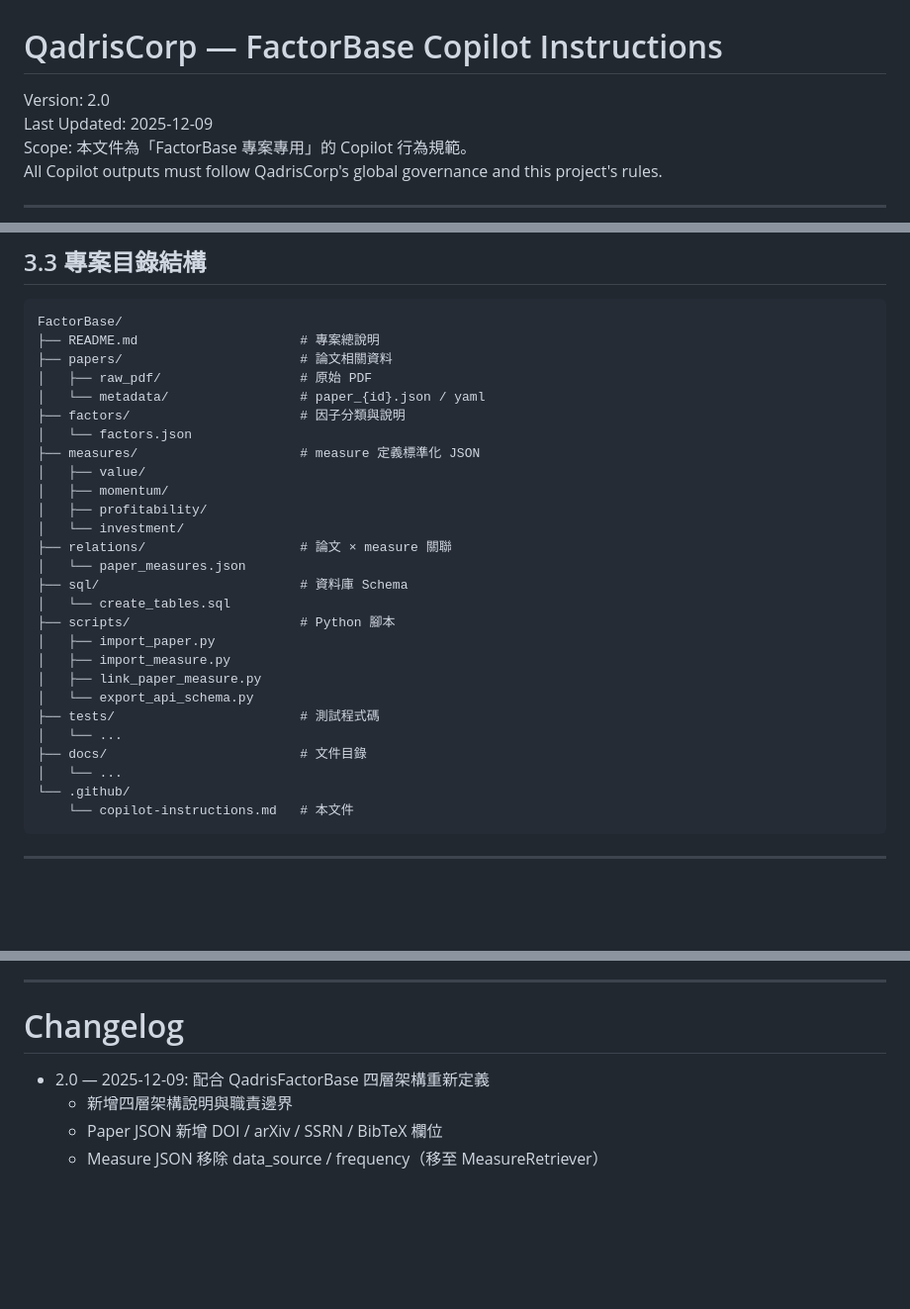
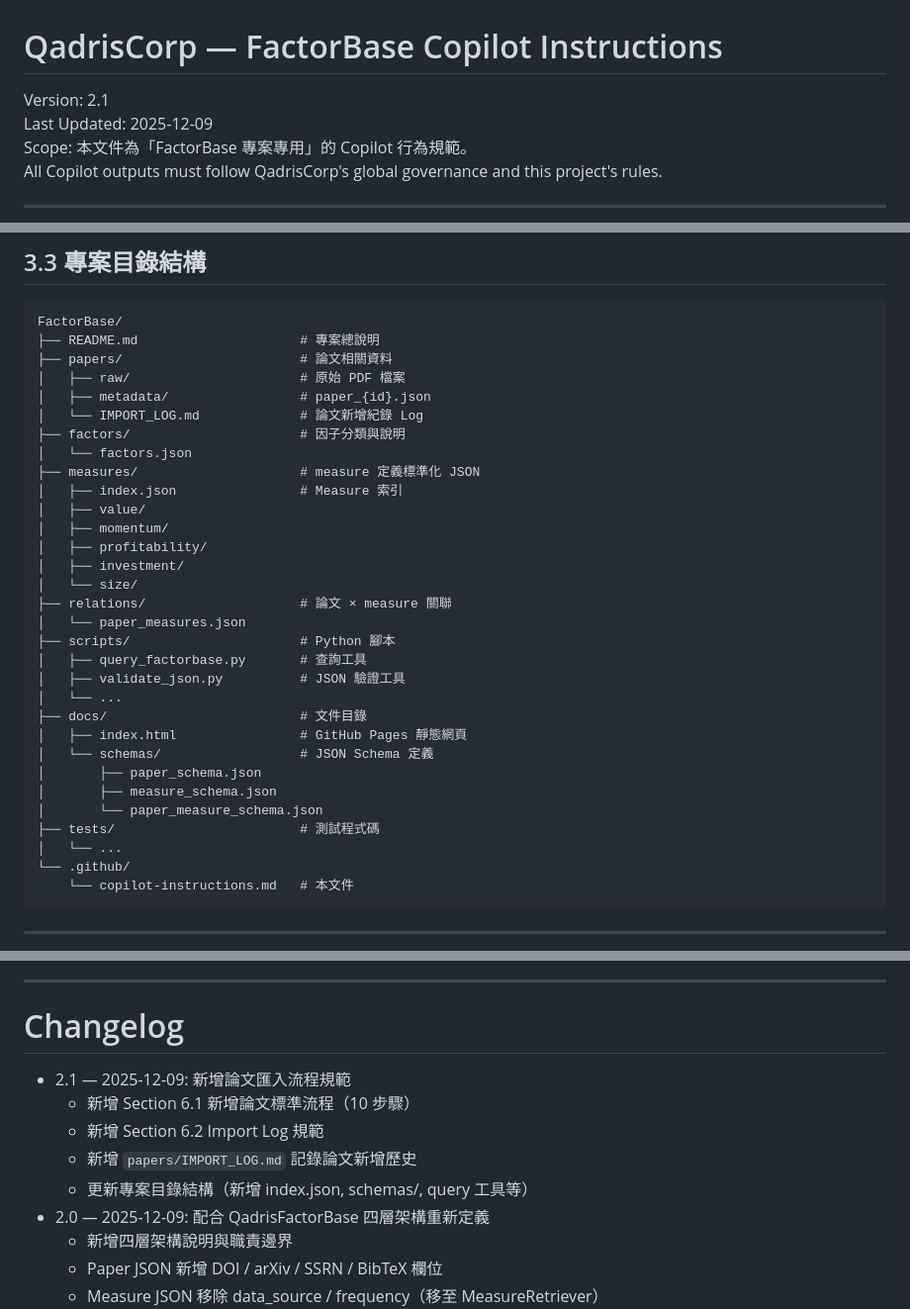
Before and after one commit to QadrisCorp/FactorBase, a Markdown page: .github/copilot-instructions.md, 3 parts joined by grey strips. Shown at 99% size. GitHub-like rendering; blank space fills up the shorter version.

```diff
--- a/.github/copilot-instructions.md
+++ b/.github/copilot-instructions.md
@@ -1,5 +1,5 @@
 # QadrisCorp — FactorBase Copilot Instructions
-Version: 2.0
+Version: 2.1
 Last Updated: 2025-12-09
 Scope: 本文件為「FactorBase 專案專用」的 Copilot 行為規範。
 All Copilot outputs must follow QadrisCorp's global governance and this project's rules.
@@ -87,27 +87,31 @@ FastAPI endpoints (第三階段)
 FactorBase/
 ├── README.md                     # 專案總說明
 ├── papers/                       # 論文相關資料
-│   ├── raw_pdf/                  # 原始 PDF
-│   └── metadata/                 # paper_{id}.json / yaml
+│   ├── raw/                      # 原始 PDF 檔案
+│   ├── metadata/                 # paper_{id}.json
+│   └── IMPORT_LOG.md             # 論文新增紀錄 Log
 ├── factors/                      # 因子分類與說明
 │   └── factors.json
 ├── measures/                     # measure 定義標準化 JSON
+│   ├── index.json                # Measure 索引
 │   ├── value/
 │   ├── momentum/
 │   ├── profitability/
-│   └── investment/
+│   ├── investment/
+│   └── size/
 ├── relations/                    # 論文 × measure 關聯
 │   └── paper_measures.json
-├── sql/                          # 資料庫 Schema
-│   └── create_tables.sql
 ├── scripts/                      # Python 腳本
-│   ├── import_paper.py
-│   ├── import_measure.py
-│   ├── link_paper_measure.py
-│   └── export_api_schema.py
-├── tests/                        # 測試程式碼
+│   ├── query_factorbase.py       # 查詢工具
+│   ├── validate_json.py          # JSON 驗證工具
 │   └── ...
 ├── docs/                         # 文件目錄
+│   ├── index.html                # GitHub Pages 靜態網頁
+│   └── schemas/                  # JSON Schema 定義
+│       ├── paper_schema.json
+│       ├── measure_schema.json
+│       └── paper_measure_schema.json
+├── tests/                        # 測試程式碼
 │   └── ...
 └── .github/
     └── copilot-instructions.md   # 本文件
@@ -391,6 +525,11 @@ pytest tests/test_import_measure.py
 
 # Changelog
 
+- 2.1 — 2025-12-09: 新增論文匯入流程規範
+  - 新增 Section 6.1 新增論文標準流程（10 步驟）
+  - 新增 Section 6.2 Import Log 規範
+  - 新增 `papers/IMPORT_LOG.md` 記錄論文新增歷史
+  - 更新專案目錄結構（新增 index.json, schemas/, query 工具等）
 - 2.0 — 2025-12-09: 配合 QadrisFactorBase 四層架構重新定義
   - 新增四層架構說明與職責邊界
   - Paper JSON 新增 DOI / arXiv / SSRN / BibTeX 欄位
```
Also changed, not shown: other parts of .github/copilot-instructions.md (+132 -2 lines), papers/IMPORT_LOG.md (added, +54 -0 lines).
